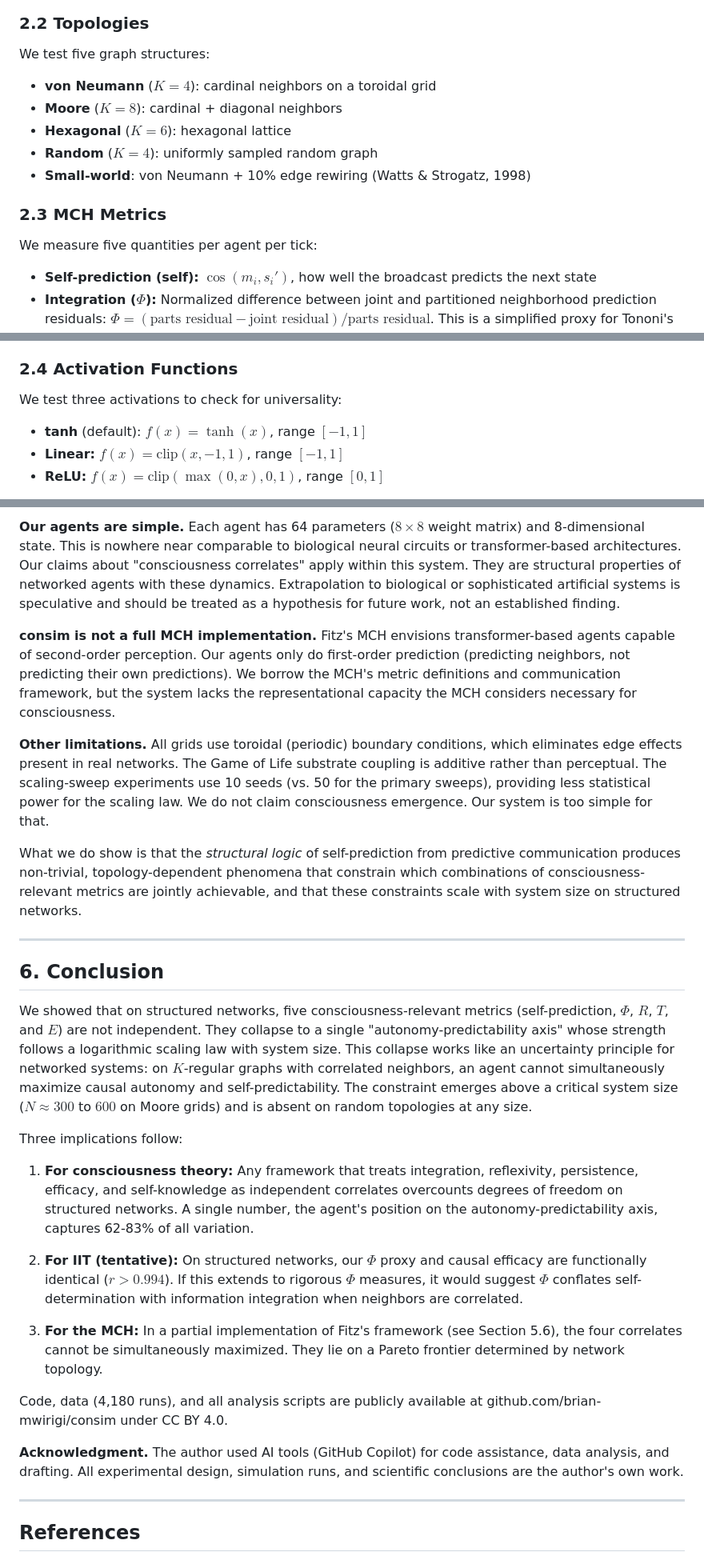
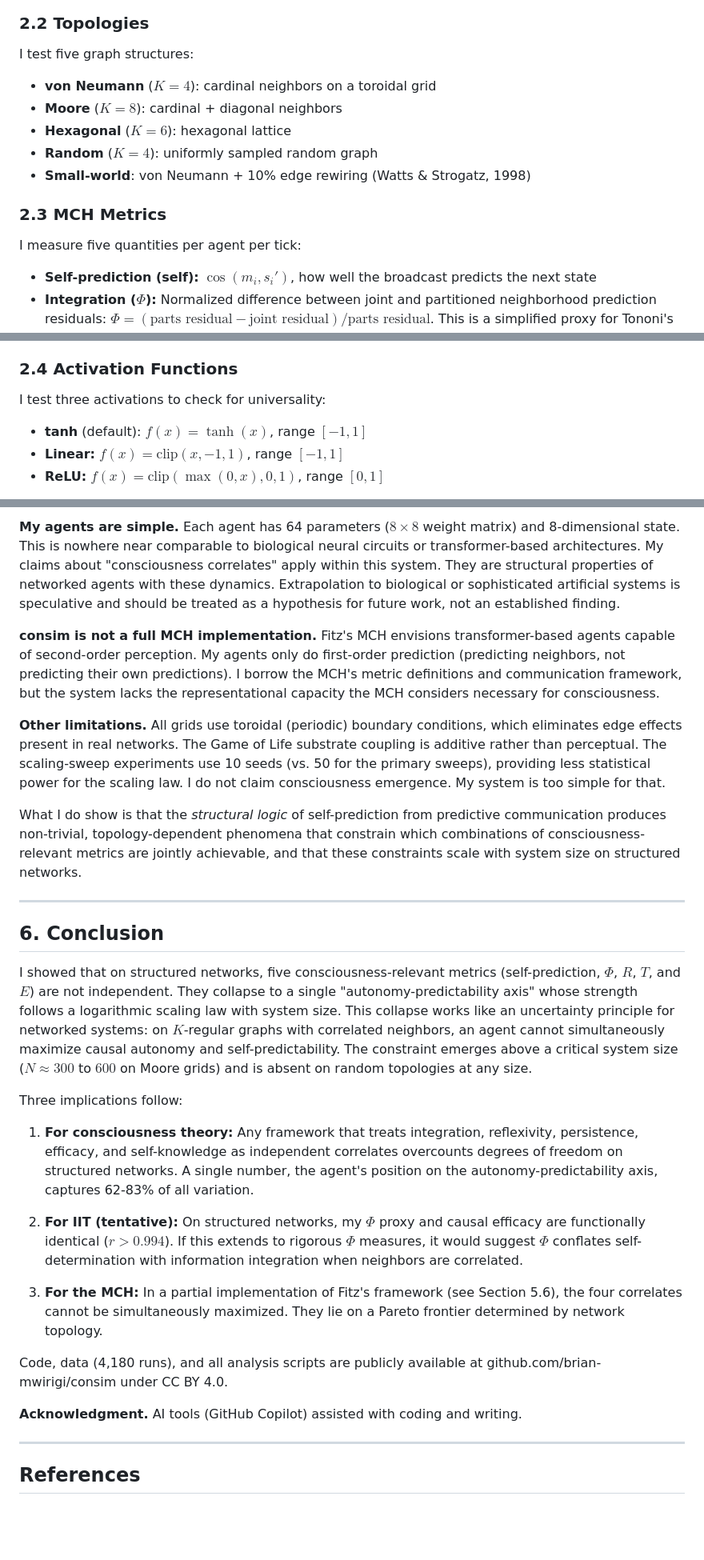
Before and after one commit to brian-mwirigi/consim, a Markdown page: PAPER.md, 3 parts joined by grey strips. Shown at 80% size. Rendered like a GitHub page; blank space fills up the shorter version.

```diff
--- a/PAPER.md
+++ b/PAPER.md
@@ -42,7 +42,7 @@ State persistence $\alpha = 0.3$. Learning rate $\eta = 0.003$. The learning rul
 
 ### 2.2 Topologies
 
-We test five graph structures:
+I test five graph structures:
 
 - **von Neumann** ($K = 4$): cardinal neighbors on a toroidal grid
 - **Moore** ($K = 8$): cardinal + diagonal neighbors
@@ -52,7 +52,7 @@ We test five graph structures:
 
 ### 2.3 MCH Metrics
 
-We measure five quantities per agent per tick:
+I measure five quantities per agent per tick:
 
 - **Self-prediction (self):** $\cos(m_i, s_i')$, how well the broadcast predicts the next state
 - **Integration ($\Phi$):** Normalized difference between joint and partitioned neighborhood prediction residuals: $\Phi = (\text{parts residual} - \text{joint residual}) / \text{parts residual}$. This is a simplified proxy for Tononi's integrated information (Tononi, 2004)
@@ -62,7 +62,7 @@ We measure five quantities per agent per tick:
 
 ### 2.4 Activation Functions
 
-We test three activations to check for universality:
+I test three activations to check for universality:
 
 - **tanh** (default): $f(x) = \tanh(x)$, range $[-1, 1]$
 - **Linear:** $f(x) = \text{clip}(x, -1, 1)$, range $[-1, 1]$
@@ -304,29 +304,29 @@ Several limitations constrain the strength of our claims. We start with the one
 
-**Our agents are simple.** Each agent has 64 parameters ($8 \times 8$ weight matrix) and 8-dimensional state. This is nowhere near comparable to biological neural circuits or transformer-based architectures. Our claims about "consciousness correlates" apply within this system. They are structural properties of networked agents with these dynamics. Extrapolation to biological or sophisticated artificial systems is speculative and should be treated as a hypothesis for future work, not an established finding.
+**My agents are simple.** Each agent has 64 parameters ($8 \times 8$ weight matrix) and 8-dimensional state. This is nowhere near comparable to biological neural circuits or transformer-based architectures. My claims about "consciousness correlates" apply within this system. They are structural properties of networked agents with these dynamics. Extrapolation to biological or sophisticated artificial systems is speculative and should be treated as a hypothesis for future work, not an established finding.
 
-**consim is not a full MCH implementation.** Fitz's MCH envisions transformer-based agents capable of second-order perception. Our agents only do first-order prediction (predicting neighbors, not predicting their own predictions). We borrow the MCH's metric definitions and communication framework, but the system lacks the representational capacity the MCH considers necessary for consciousness.
+**consim is not a full MCH implementation.** Fitz's MCH envisions transformer-based agents capable of second-order perception. My agents only do first-order prediction (predicting neighbors, not predicting their own predictions). I borrow the MCH's metric definitions and communication framework, but the system lacks the representational capacity the MCH considers necessary for consciousness.
 
-**Other limitations.** All grids use toroidal (periodic) boundary conditions, which eliminates edge effects present in real networks. The Game of Life substrate coupling is additive rather than perceptual. The scaling-sweep experiments use 10 seeds (vs. 50 for the primary sweeps), providing less statistical power for the scaling law. We do not claim consciousness emergence. Our system is too simple for that.
+**Other limitations.** All grids use toroidal (periodic) boundary conditions, which eliminates edge effects present in real networks. The Game of Life substrate coupling is additive rather than perceptual. The scaling-sweep experiments use 10 seeds (vs. 50 for the primary sweeps), providing less statistical power for the scaling law. I do not claim consciousness emergence. My system is too simple for that.
 
-What we do show is that the *structural logic* of self-prediction from predictive communication produces non-trivial, topology-dependent phenomena that constrain which combinations of consciousness-relevant metrics are jointly achievable, and that these constraints scale with system size on structured networks.
+What I do show is that the *structural logic* of self-prediction from predictive communication produces non-trivial, topology-dependent phenomena that constrain which combinations of consciousness-relevant metrics are jointly achievable, and that these constraints scale with system size on structured networks.
 
 ---
 
 ## 6. Conclusion
 
-We showed that on structured networks, five consciousness-relevant metrics (self-prediction, $\Phi$, $R$, $T$, and $E$) are not independent. They collapse to a single "autonomy-predictability axis" whose strength follows a logarithmic scaling law with system size. This collapse works like an uncertainty principle for networked systems: on $K$-regular graphs with correlated neighbors, an agent cannot simultaneously maximize causal autonomy and self-predictability. The constraint emerges above a critical system size ($N \approx 300$ to $600$ on Moore grids) and is absent on random topologies at any size.
+I showed that on structured networks, five consciousness-relevant metrics (self-prediction, $\Phi$, $R$, $T$, and $E$) are not independent. They collapse to a single "autonomy-predictability axis" whose strength follows a logarithmic scaling law with system size. This collapse works like an uncertainty principle for networked systems: on $K$-regular graphs with correlated neighbors, an agent cannot simultaneously maximize causal autonomy and self-predictability. The constraint emerges above a critical system size ($N \approx 300$ to $600$ on Moore grids) and is absent on random topologies at any size.
 
 Three implications follow:
 
 1. **For consciousness theory:** Any framework that treats integration, reflexivity, persistence, efficacy, and self-knowledge as independent correlates overcounts degrees of freedom on structured networks. A single number, the agent's position on the autonomy-predictability axis, captures 62-83% of all variation.
 
-2. **For IIT (tentative):** On structured networks, our $\Phi$ proxy and causal efficacy are functionally identical ($r > 0.994$). If this extends to rigorous $\Phi$ measures, it would suggest $\Phi$ conflates self-determination with information integration when neighbors are correlated.
+2. **For IIT (tentative):** On structured networks, my $\Phi$ proxy and causal efficacy are functionally identical ($r > 0.994$). If this extends to rigorous $\Phi$ measures, it would suggest $\Phi$ conflates self-determination with information integration when neighbors are correlated.
 
 3. **For the MCH:** In a partial implementation of Fitz's framework (see Section 5.6), the four correlates cannot be simultaneously maximized. They lie on a Pareto frontier determined by network topology.
 
 Code, data (4,180 runs), and all analysis scripts are publicly available at github.com/brian-mwirigi/consim under CC BY 4.0.
 
-**Acknowledgment.** The author used AI tools (GitHub Copilot) for code assistance, data analysis, and drafting. All experimental design, simulation runs, and scientific conclusions are the author's own work.
+**Acknowledgment.** AI tools (GitHub Copilot) assisted with coding and writing.
 
 ---
 
```
Also changed, not shown: other parts of PAPER.md (+18 -18 lines).
